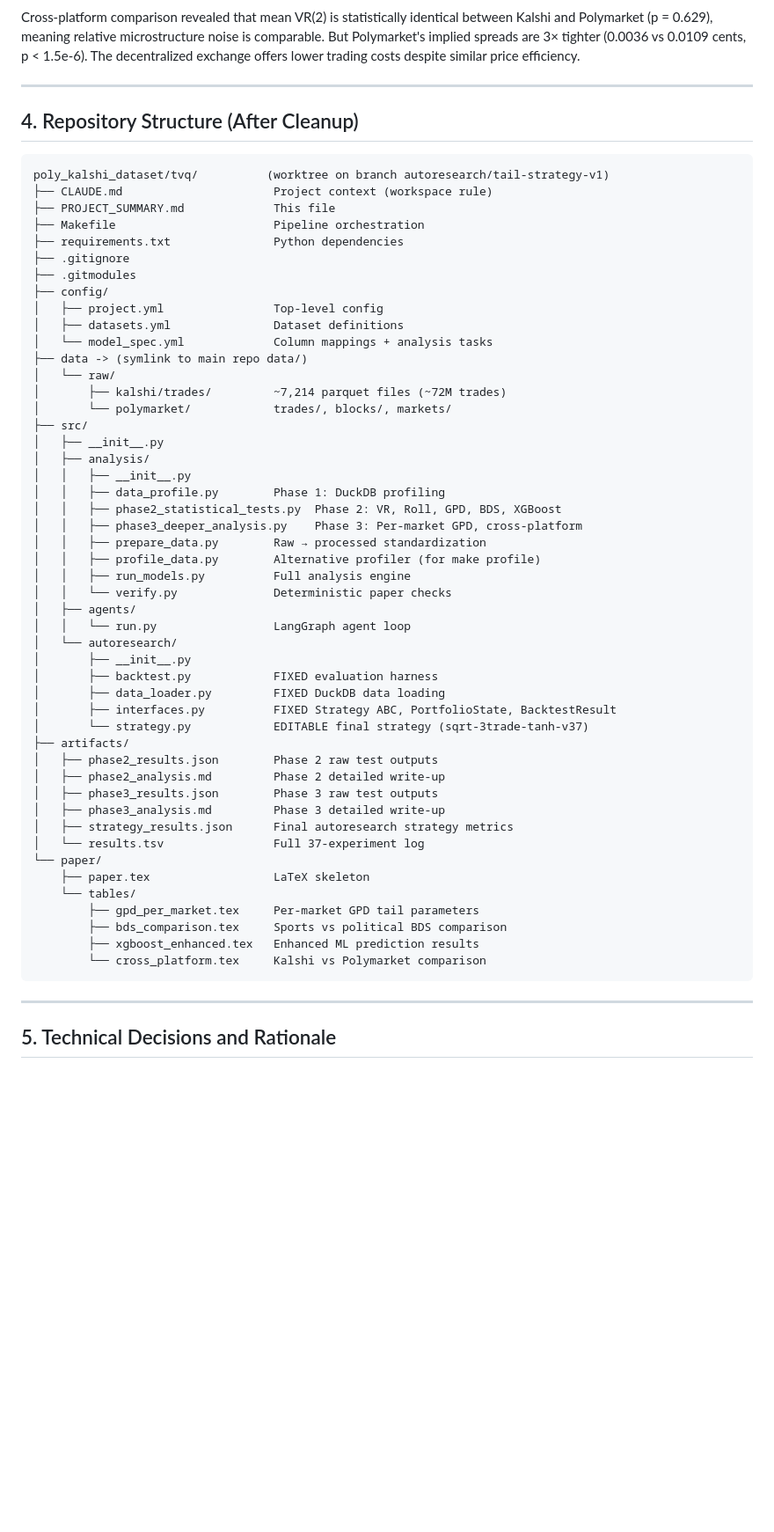
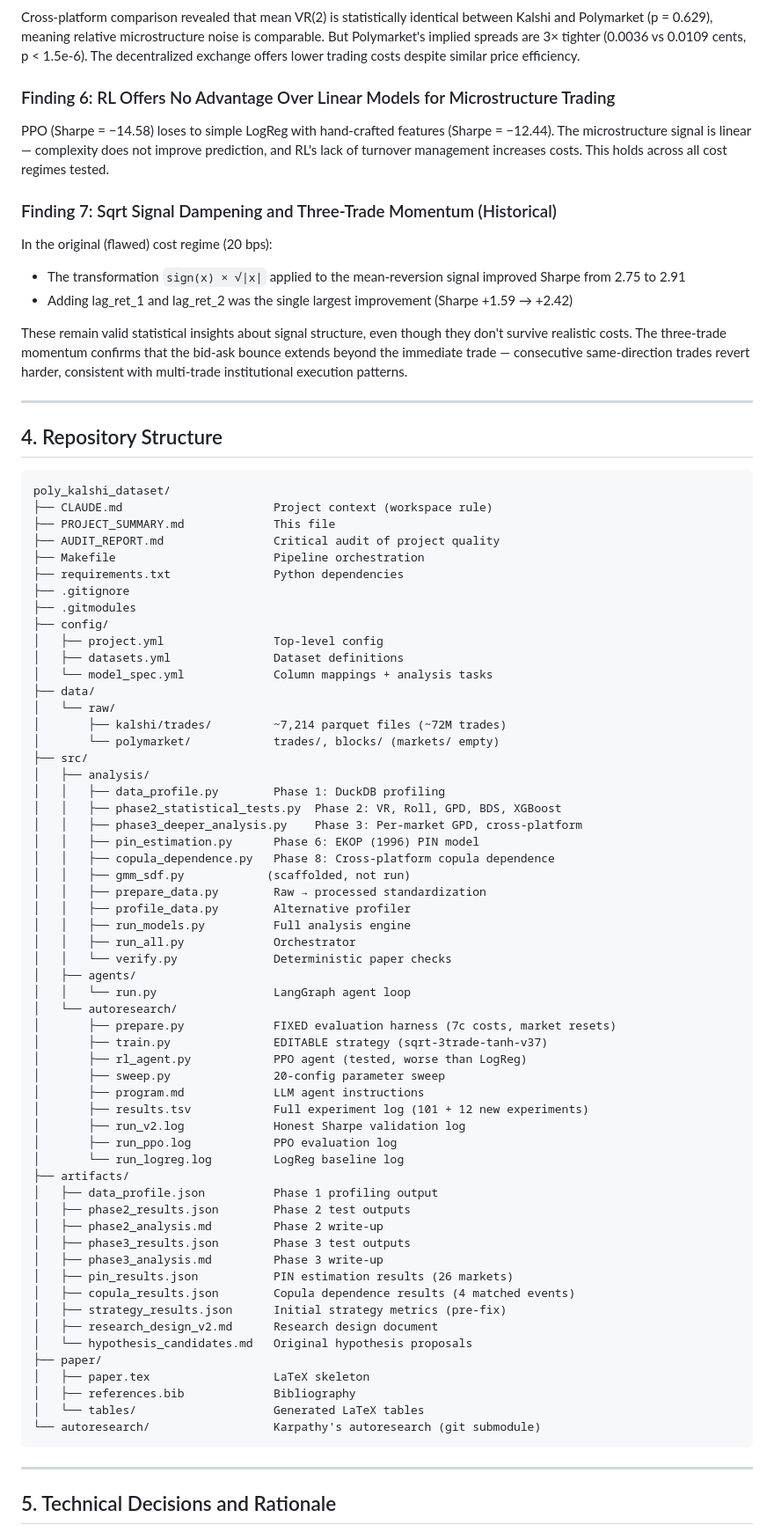
Before and after one commit to aorlovvvv/poly_kalshi_dataset, a Markdown page: PROJECT_SUMMARY.md, the part around one of its changes. Shown at 88% size. Drawn GitHub-style; blank space fills up the shorter version.

````diff
--- a/PROJECT_SUMMARY.md
+++ b/PROJECT_SUMMARY.md
@@ -263,14 +294,27 @@ Adding lag_ret_1 and lag_ret_2 to the directional signal (exp 17–19) was the s
 
 Cross-platform comparison revealed that mean VR(2) is statistically identical between Kalshi and Polymarket (p = 0.629), meaning relative microstructure noise is comparable. But Polymarket's implied spreads are 3× tighter (0.0036 vs 0.0109 cents, p < 1.5e-6). The decentralized exchange offers lower trading costs despite similar price efficiency.
 
+### Finding 6: RL Offers No Advantage Over Linear Models for Microstructure Trading
+
+PPO (Sharpe = −14.58) loses to simple LogReg with hand-crafted features (Sharpe = −12.44). The microstructure signal is linear — complexity does not improve prediction, and RL's lack of turnover management increases costs. This holds across all cost regimes tested.
+
+### Finding 7: Sqrt Signal Dampening and Three-Trade Momentum (Historical)
+
+In the original (flawed) cost regime (20 bps):
+- The transformation `sign(x) × √|x|` applied to the mean-reversion signal improved Sharpe from 2.75 to 2.91
+- Adding lag_ret_1 and lag_ret_2 was the single largest improvement (Sharpe +1.59 → +2.42)
+
+These remain valid statistical insights about signal structure, even though they don't survive realistic costs. The three-trade momentum confirms that the bid-ask bounce extends beyond the immediate trade — consecutive same-direction trades revert harder, consistent with multi-trade institutional execution patterns.
+
 ---
 
-## 4. Repository Structure (After Cleanup)
+## 4. Repository Structure
 
 ```
-poly_kalshi_dataset/tvq/          (worktree on branch autoresearch/tail-strategy-v1)
+poly_kalshi_dataset/
 ├── CLAUDE.md                      Project context (workspace rule)
 ├── PROJECT_SUMMARY.md             This file
+├── AUDIT_REPORT.md                Critical audit of project quality
 ├── Makefile                       Pipeline orchestration
 ├── requirements.txt               Python dependencies
 ├── .gitignore
@@ -279,43 +323,51 @@ poly_kalshi_dataset/tvq/          (worktree on branch autoresearch/tail-strategy
 │   ├── project.yml                Top-level config
 │   ├── datasets.yml               Dataset definitions
 │   └── model_spec.yml             Column mappings + analysis tasks
-├── data -> (symlink to main repo data/)
+├── data/
 │   └── raw/
 │       ├── kalshi/trades/         ~7,214 parquet files (~72M trades)
-│       └── polymarket/            trades/, blocks/, markets/
+│       └── polymarket/            trades/, blocks/ (markets/ empty)
 ├── src/
-│   ├── __init__.py
 │   ├── analysis/
-│   │   ├── __init__.py
 │   │   ├── data_profile.py        Phase 1: DuckDB profiling
 │   │   ├── phase2_statistical_tests.py  Phase 2: VR, Roll, GPD, BDS, XGBoost
 │   │   ├── phase3_deeper_analysis.py    Phase 3: Per-market GPD, cross-platform
+│   │   ├── pin_estimation.py      Phase 6: EKOP (1996) PIN model
+│   │   ├── copula_dependence.py   Phase 8: Cross-platform copula dependence
+│   │   ├── gmm_sdf.py            (scaffolded, not run)
 │   │   ├── prepare_data.py        Raw → processed standardization
-│   │   ├── profile_data.py        Alternative profiler (for make profile)
+│   │   ├── profile_data.py        Alternative profiler
 │   │   ├── run_models.py          Full analysis engine
+│   │   ├── run_all.py             Orchestrator
 │   │   └── verify.py              Deterministic paper checks
 │   ├── agents/
 │   │   └── run.py                 LangGraph agent loop
 │   └── autoresearch/
-│       ├── __init__.py
-│       ├── backtest.py            FIXED evaluation harness
-│       ├── data_loader.py         FIXED DuckDB data loading
-│       ├── interfaces.py          FIXED Strategy ABC, PortfolioState, BacktestResult
-│       └── strategy.py            EDITABLE final strategy (sqrt-3trade-tanh-v37)
+│       ├── prepare.py             FIXED evaluation harness (7c costs, market resets)
+│       ├── train.py               EDITABLE strategy (sqrt-3trade-tanh-v37)
+│       ├── rl_agent.py            PPO agent (tested, worse than LogReg)
+│       ├── sweep.py               20-config parameter sweep
+│       ├── program.md             LLM agent instructions
+│       ├── results.tsv            Full experiment log (101 + 12 new experiments)
+│       ├── run_v2.log             Honest Sharpe validation log
+│       ├── run_ppo.log            PPO evaluation log
+│       └── run_logreg.log         LogReg baseline log
 ├── artifacts/
-│   ├── phase2_results.json        Phase 2 raw test outputs
-│   ├── phase2_analysis.md         Phase 2 detailed write-up
-│   ├── phase3_results.json        Phase 3 raw test outputs
-│   ├── phase3_analysis.md         Phase 3 detailed write-up
-│   ├── strategy_results.json      Final autoresearch strategy metrics
-│   └── results.tsv                Full 37-experiment log
-└── paper/
-    ├── paper.tex                  LaTeX skeleton
-    └── tables/
-        ├── gpd_per_market.tex     Per-market GPD tail parameters
-        ├── bds_comparison.tex     Sports vs political BDS comparison
-        ├── xgboost_enhanced.tex   Enhanced ML prediction results
-        └── cross_platform.tex     Kalshi vs Polymarket comparison
+│   ├── data_profile.json          Phase 1 profiling output
+│   ├── phase2_results.json        Phase 2 test outputs
+│   ├── phase2_analysis.md         Phase 2 write-up
+│   ├── phase3_results.json        Phase 3 test outputs
+│   ├── phase3_analysis.md         Phase 3 write-up
+│   ├── pin_results.json           PIN estimation results (26 markets)
+│   ├── copula_results.json        Copula dependence results (4 matched events)
+│   ├── strategy_results.json      Initial strategy metrics (pre-fix)
+│   ├── research_design_v2.md      Research design document
+│   └── hypothesis_candidates.md   Original hypothesis proposals
+├── paper/
+│   ├── paper.tex                  LaTeX skeleton
+│   ├── references.bib             Bibliography
+│   └── tables/                    Generated LaTeX tables
+└── autoresearch/                  Karpathy's autoresearch (git submodule)
 ```
 
 ---
````
Also changed, not shown: other parts of PROJECT_SUMMARY.md (+153 -102 lines).
